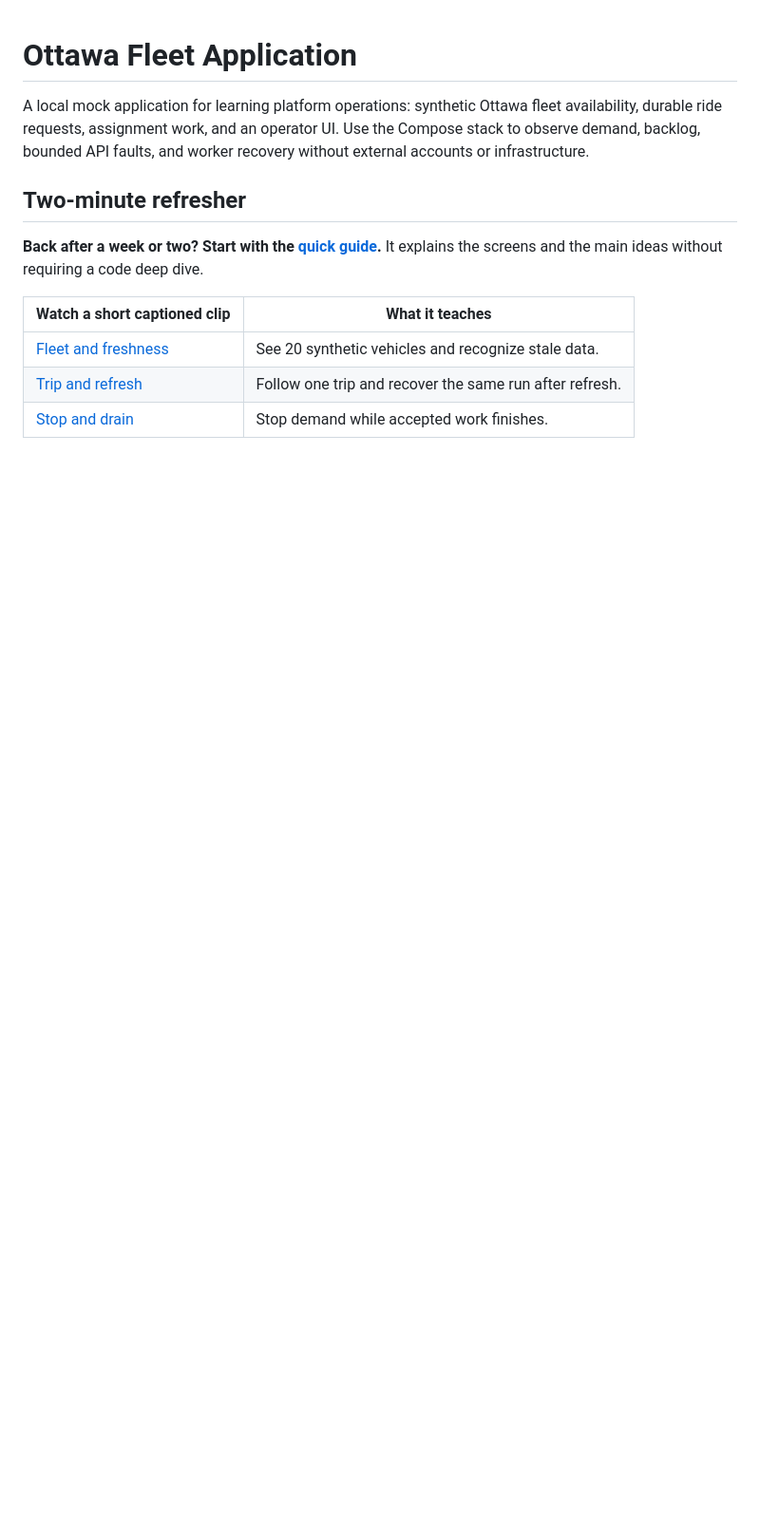
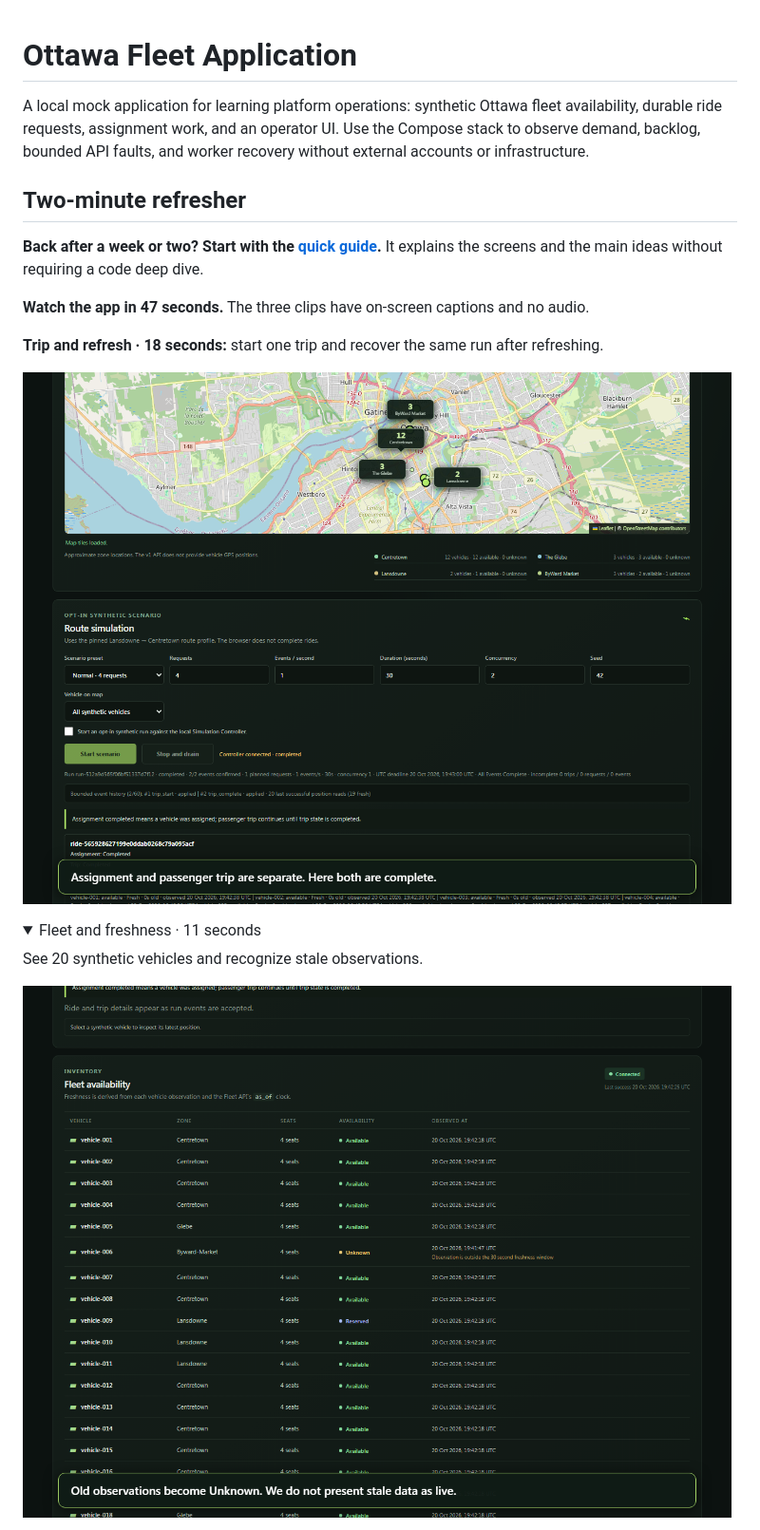
Before and after one commit to ANISHG-26/ottawa-fleet-app, a Markdown page: README.md, the part around one of its changes. Shown at 95% size. Drawn GitHub-style; folded sections open; blank space fills up the shorter version.

Commit message:
docs: make README demo recordings prominent

```diff
--- a/README.md
+++ b/README.md
@@ -10,8 +10,18 @@ recovery without external accounts or infrastructure.
 **Back after a week or two? Start with the [quick guide](QUICK_GUIDE.md).**
 It explains the screens and the main ideas without requiring a code deep dive.
 
-| Watch a short captioned clip | What it teaches |
-|---|---|
-| [Fleet and freshness](videos/01-fleet-and-freshness.webm) | See 20 synthetic vehicles and recognize stale data. |
-| [Trip and refresh](videos/02-trip-and-refresh.webm) | Follow one trip and recover the same run after refresh. |
-| [Stop and drain](videos/03-stop-and-drain.webm) | Stop demand while accepted work finishes. |
+**Watch the app in 47 seconds.** The three clips have on-screen captions and no audio.
+
+**Trip and refresh · 18 seconds:** start one trip and recover the same run after refreshing.
+
+[![Watch the trip and refresh scenario](videos/02-trip-and-refresh.png)](videos/02-trip-and-refresh.webm)
+
+<details>
+<summary>Fleet and freshness · 11 seconds</summary>
+
+See 20 synthetic vehicles and recognize stale observations.
+
+[![Watch fleet freshness](videos/01-fleet-and-freshness.png)](videos/01-fleet-and-freshness.webm)
+
+</details>
+
```
Also changed, not shown: other parts of README.md (+8 -0 lines).
